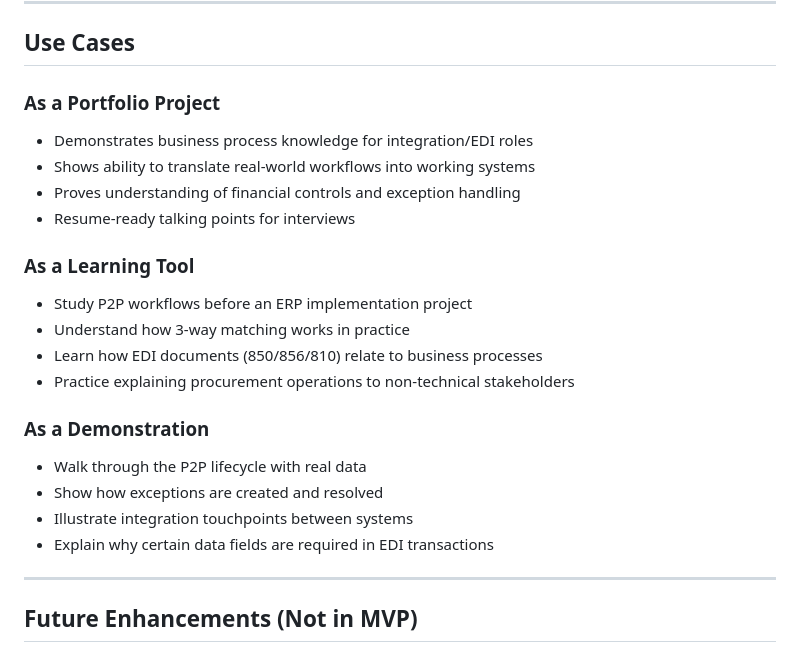
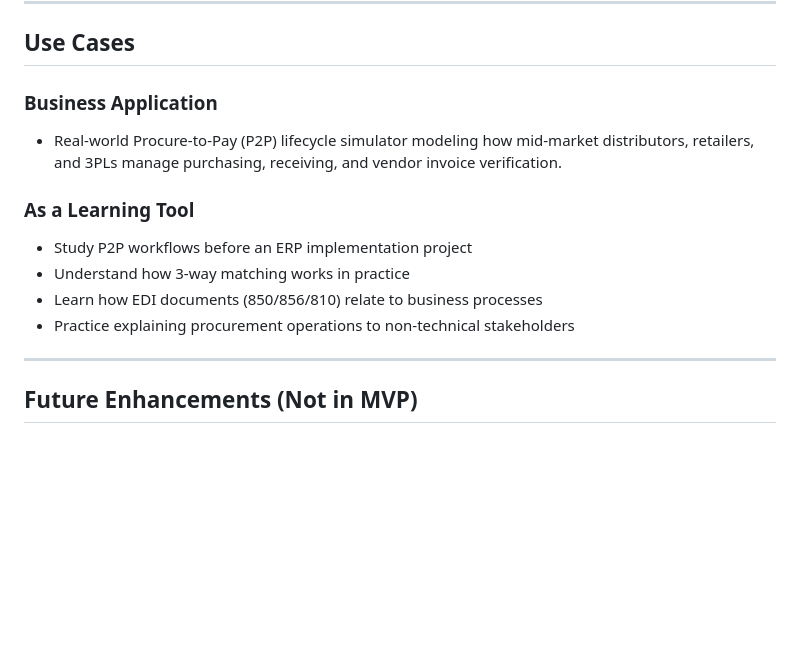
Before and after one commit to itsbrianhughes/p2p-lifecycle-simulator, a Markdown page: README.md, the part around the change. Rendered like a GitHub page; blank space fills up the shorter version.

```diff
--- a/README.md
+++ b/README.md
@@ -346,23 +346,14 @@ p2p-lifecycle-simulator/
 
 ## Use Cases
 
-### As a Portfolio Project
-- Demonstrates business process knowledge for integration/EDI roles
-- Shows ability to translate real-world workflows into working systems
-- Proves understanding of financial controls and exception handling
-- Resume-ready talking points for interviews
+### Business Application
+- Real-world Procure-to-Pay (P2P) lifecycle simulator modeling how mid-market distributors, retailers, and 3PLs manage purchasing, receiving, and vendor invoice verification.
 
 ### As a Learning Tool
 - Study P2P workflows before an ERP implementation project
 - Understand how 3-way matching works in practice
 - Learn how EDI documents (850/856/810) relate to business processes
 - Practice explaining procurement operations to non-technical stakeholders
-
-### As a Demonstration
-- Walk through the P2P lifecycle with real data
-- Show how exceptions are created and resolved
-- Illustrate integration touchpoints between systems
-- Explain why certain data fields are required in EDI transactions
 
 ---
 
```
